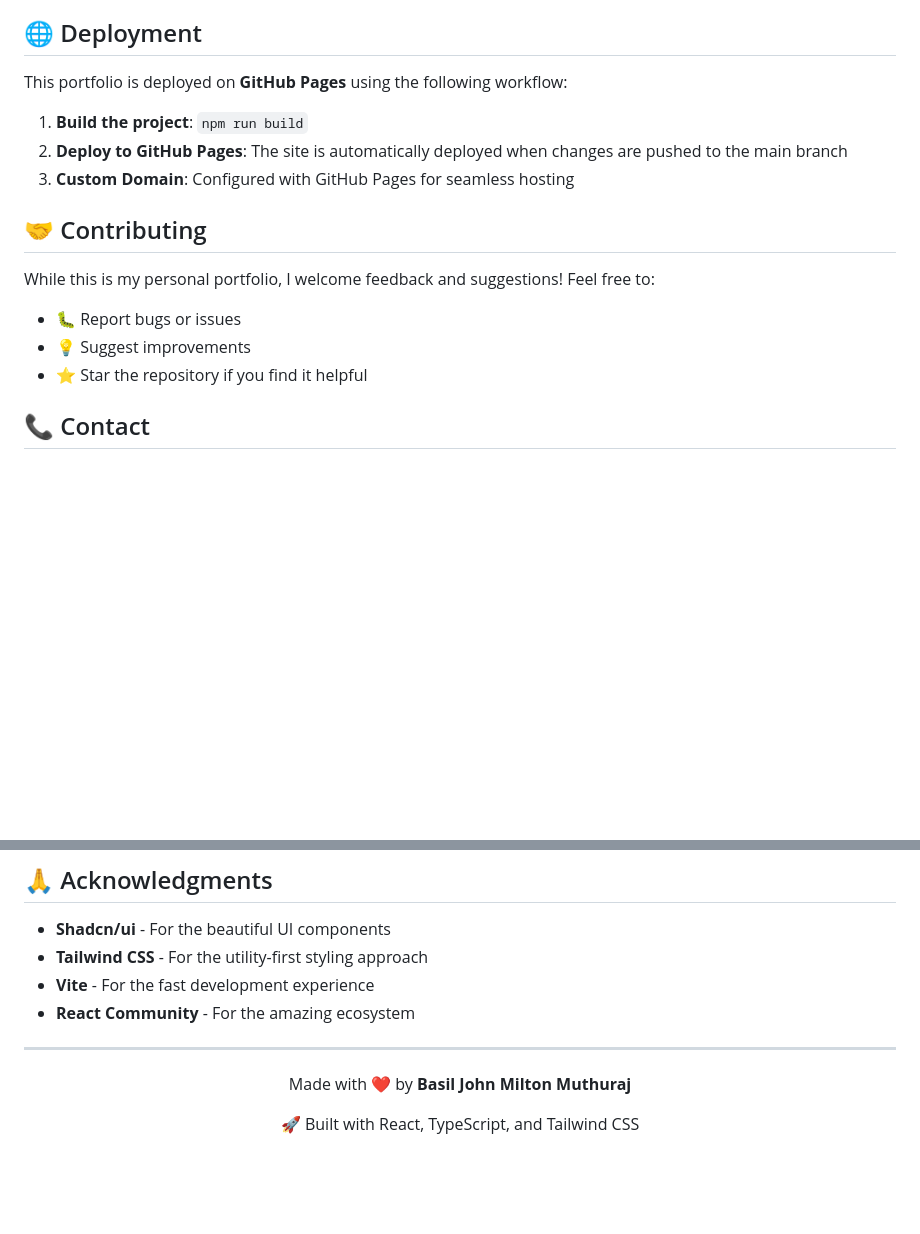
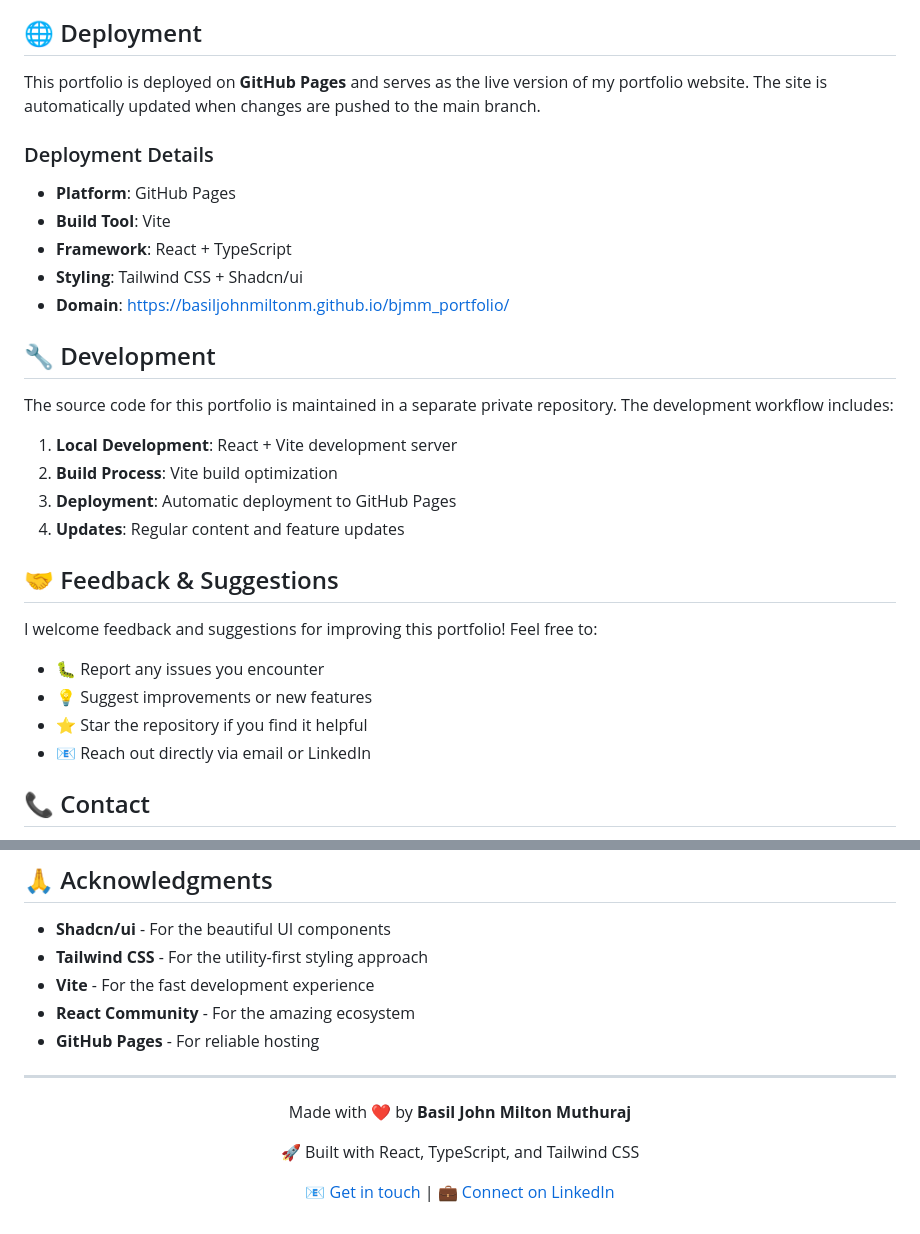
Before and after one commit to BasilJohnMiltonM/bjmm.github.io, a Markdown page: README.md, 2 parts joined by grey strips. Rendered like a GitHub page; blank space fills up the shorter version.

```diff
--- a/README.md
+++ b/README.md
@@ -162,19 +103,32 @@ bjmm_portfolio/
 
 ## 🌐 Deployment
 
-This portfolio is deployed on **GitHub Pages** using the following workflow:
+This portfolio is deployed on **GitHub Pages** and serves as the live version of my portfolio website. The site is automatically updated when changes are pushed to the main branch.
 
-1. **Build the project**: `npm run build`
-2. **Deploy to GitHub Pages**: The site is automatically deployed when changes are pushed to the main branch
-3. **Custom Domain**: Configured with GitHub Pages for seamless hosting
+### Deployment Details
+- **Platform**: GitHub Pages
+- **Build Tool**: Vite
+- **Framework**: React + TypeScript
+- **Styling**: Tailwind CSS + Shadcn/ui
+- **Domain**: https://basiljohnmiltonm.github.io/bjmm_portfolio/
 
-## 🤝 Contributing
+## 🔧 Development
 
-While this is my personal portfolio, I welcome feedback and suggestions! Feel free to:
+The source code for this portfolio is maintained in a separate private repository. The development workflow includes:
 
-- 🐛 Report bugs or issues
-- 💡 Suggest improvements
+1. **Local Development**: React + Vite development server
+2. **Build Process**: Vite build optimization
+3. **Deployment**: Automatic deployment to GitHub Pages
+4. **Updates**: Regular content and feature updates
+
+## 🤝 Feedback & Suggestions
+
+I welcome feedback and suggestions for improving this portfolio! Feel free to:
+
+- 🐛 Report any issues you encounter
+- 💡 Suggest improvements or new features
 - ⭐ Star the repository if you find it helpful
+- 📧 Reach out directly via email or LinkedIn
 
 ## 📞 Contact
 
@@ -192,10 +146,12 @@ This project is open source and available under the [MIT License](LICENSE).
 - **Tailwind CSS** - For the utility-first styling approach
 - **Vite** - For the fast development experience
 - **React Community** - For the amazing ecosystem
+- **GitHub Pages** - For reliable hosting
 
 ---
 
 <div align="center">
   <p>Made with ❤️ by <strong>Basil John Milton Muthuraj</strong></p>
   <p>🚀 Built with React, TypeScript, and Tailwind CSS</p>
+  <p>📧 <a href="mailto:bjmm1296@gmail.com">Get in touch</a> | 💼 <a href="https://linkedin.com/in/bjmm1296">Connect on LinkedIn</a></p>
 </div>
```
Also changed, not shown: other parts of README.md (+8 -67 lines).
